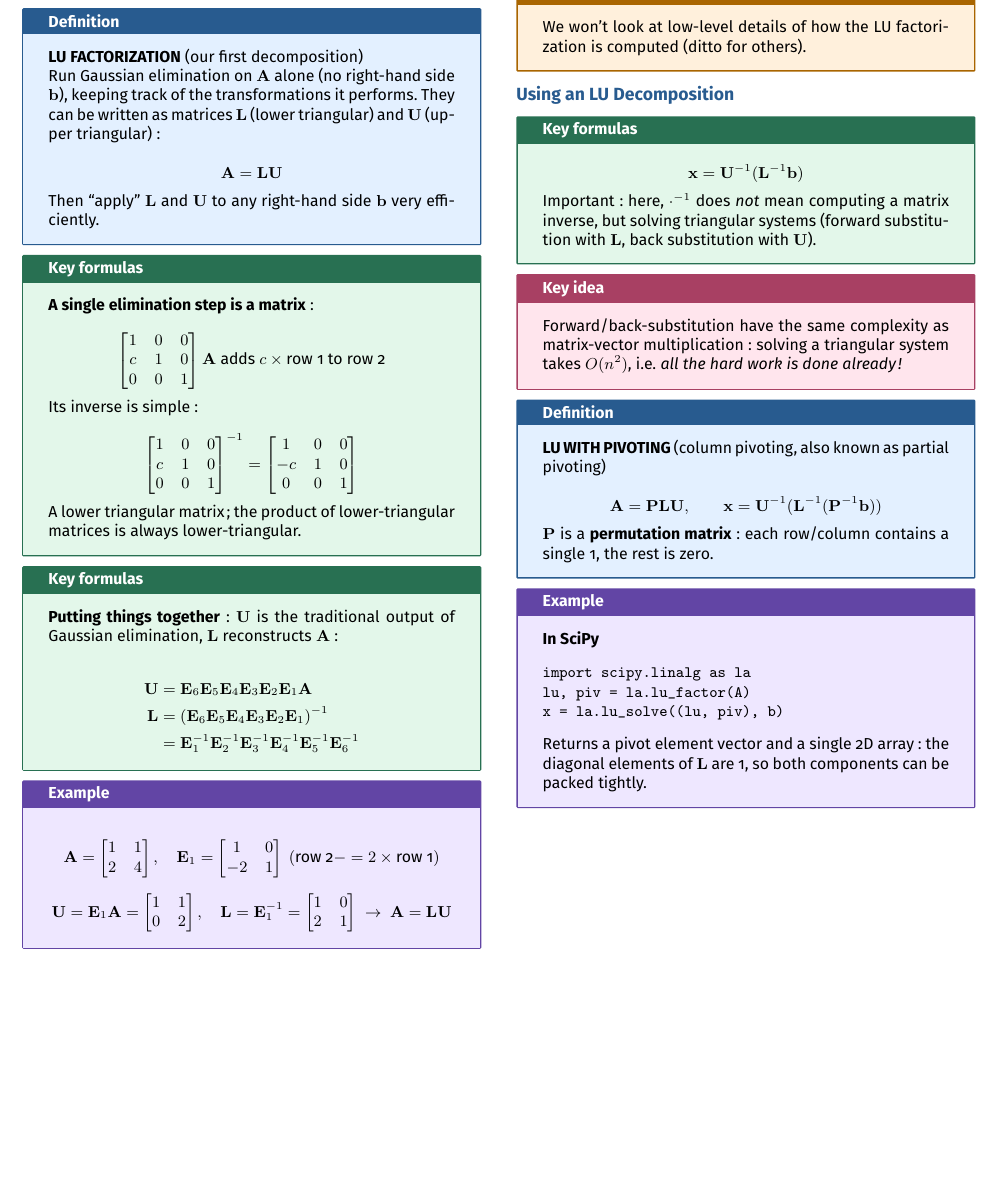
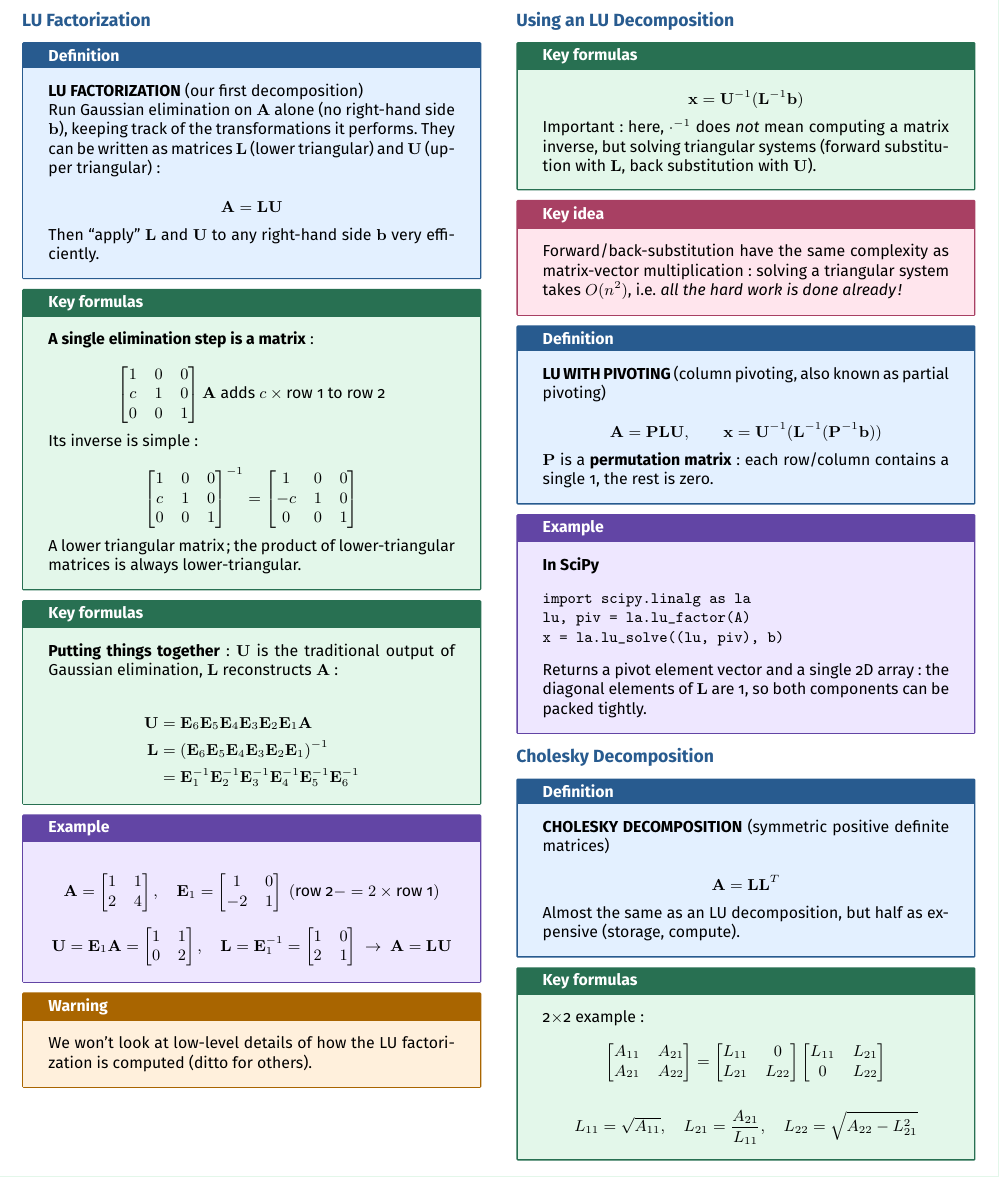
Before and after one commit to AlphaXT38G/notes_ba5, a LaTeX document (nummet/week/week02.tex): part of page 3 of 3, cut so that both start at the same text, the shorter picture padded with empty space. Compiled offline with pdfLaTeX.

Commit message:
feat(nummet-week02): add the Cholesky decomposition

```diff
--- a/nummet/week/week02.tex
+++ b/nummet/week/week02.tex
@@ -759,6 +759,43 @@ Returns a pivot element vector and a single 2D array: the diagonal elements of $
 
 
 
+%=========================================================
+\section{Cholesky Decomposition}
+
+
+\begin{definition}
+
+\textbf{CHOLESKY DECOMPOSITION} (symmetric positive definite matrices)
+
+\[
+\mathbf{A} = \mathbf{L}\mathbf{L}^T
+\]
+
+Almost the same as an LU decomposition, but half as expensive (storage, compute).
+
+\end{definition}
+
+
+\begin{formula}
+
+2$\times$2 example:
+
+\[
+\begin{bmatrix} A_{11} & A_{21} \\ A_{21} & A_{22} \end{bmatrix}
+= \begin{bmatrix} L_{11} & 0 \\ L_{21} & L_{22} \end{bmatrix}
+\begin{bmatrix} L_{11} & L_{21} \\ 0 & L_{22} \end{bmatrix}
+\]
+
+\[
+L_{11} = \sqrt{A_{11}}, \quad
+L_{21} = \frac{A_{21}}{L_{11}}, \quad
+L_{22} = \sqrt{A_{22} - L_{21}^2}
+\]
+
+\end{formula}
+
+
+
 \end{multicols}
 
 
```
